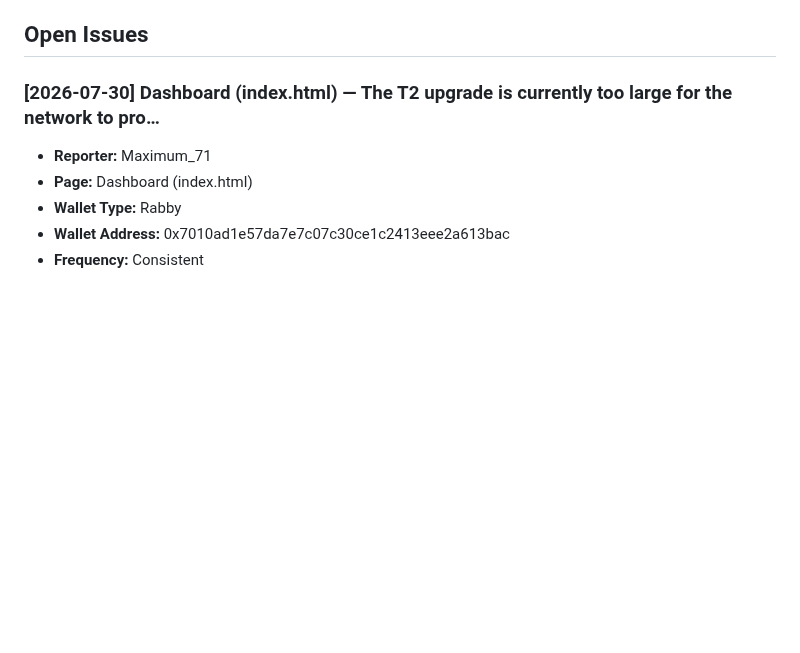
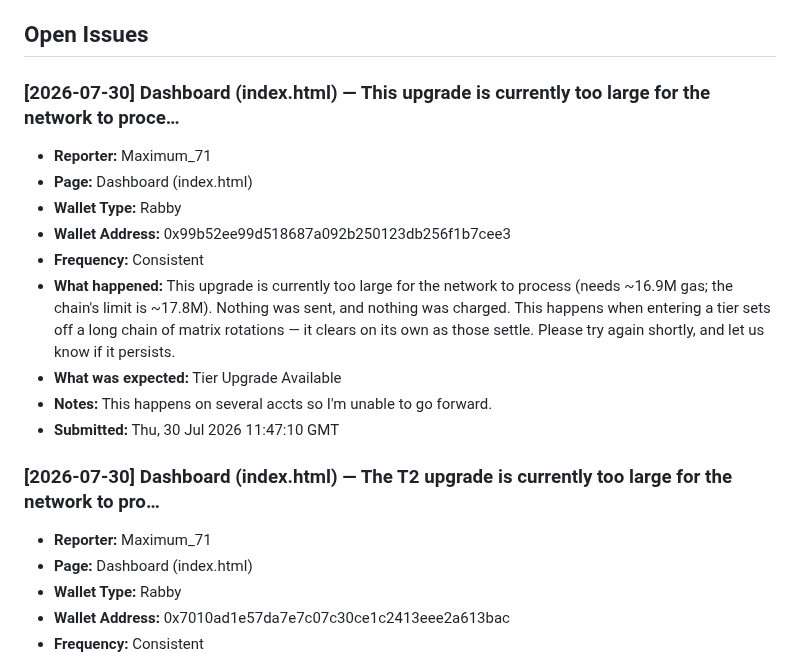
Before and after one commit to CryptoTechSXM/cryptonova-testnet-app, a Markdown page: BUGS.md, the part around the change. GitHub-like rendering; blank space fills up the shorter version.

Commit message:
bug-report(2026-07-30): Dashboard — new report

```diff
--- a/BUGS.md
+++ b/BUGS.md
@@ -36,6 +36,18 @@
 > being written.
 
 ## Open Issues
+
+### [2026-07-30] Dashboard (index.html) — This upgrade is currently too large for the network to proce…
+- **Reporter:** Maximum_71
+- **Page:** Dashboard (index.html)
+- **Wallet Type:** Rabby
+- **Wallet Address:** 0x99b52ee99d518687a092b250123db256f1b7cee3
+- **Frequency:** Consistent
+- **What happened:** This upgrade is currently too large for the network to process (needs ~16.9M gas; the chain's limit is ~17.8M). Nothing was sent, and nothing was charged. This happens when entering a tier sets off a long chain of matrix rotations — it clears on its own as those settle. Please try again shortly, and let us know if it persists.
+- **What was expected:** Tier Upgrade Available
+- **Notes:** This happens on several accts so I'm unable to go forward.
+- **Submitted:** Thu, 30 Jul 2026 11:47:10 GMT
+
 
 ### [2026-07-30] Dashboard (index.html) — The T2 upgrade is currently too large for the network to pro…
 - **Reporter:** Maximum_71
```
